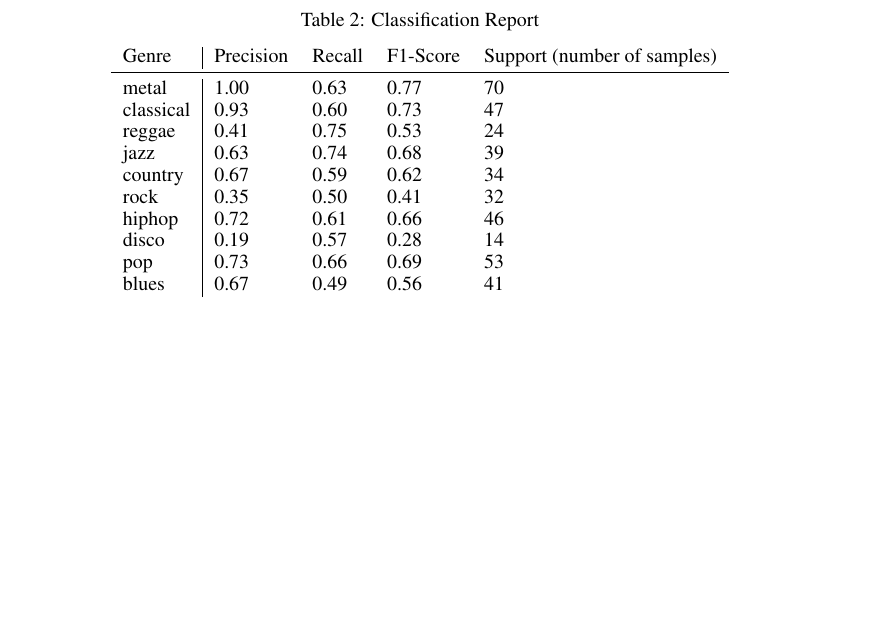
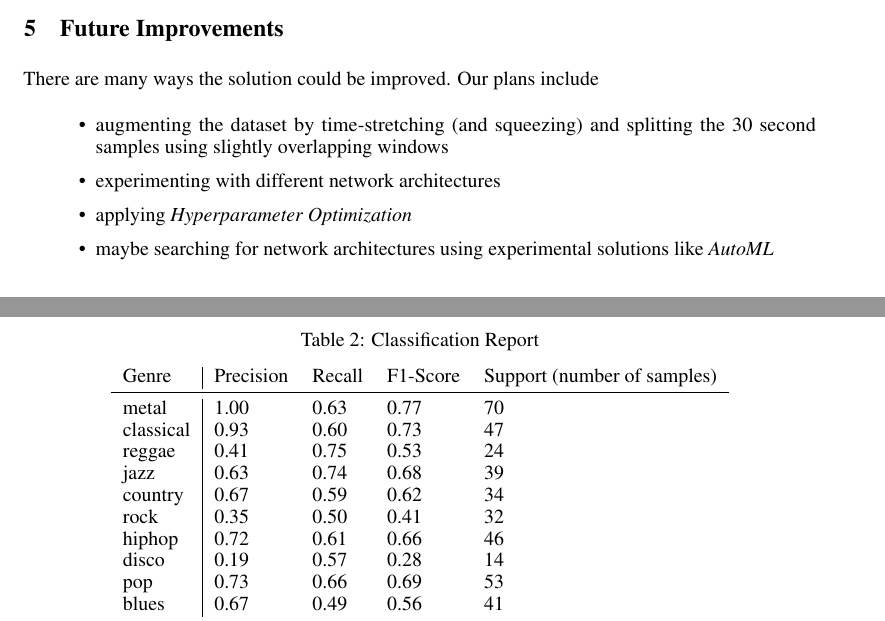
Before and after one commit to abelptvts/keras_music_classifier, a LaTeX paper (docs/paper.tex): part of page 4 of 4 before the commit and two parts of pages 3 and 4 of 4 after it, the two joined at a grey line, cut at the place of the change, the shorter picture padded with empty space. Compiled offline with pdfLaTeX.

Commit message:
add future improvements

```diff
--- a/docs/paper.tex
+++ b/docs/paper.tex
@@ -192,6 +192,19 @@ Classification Report.
   \end{tabular}
 \end{table}
 
+\section{Future Improvements}
+
+There are many ways the solution could be improved. Our plans include
+
+\begin{itemize}
+\item augmenting the dataset by time-stretching (and squeezing) and splitting the 30 second
+samples using slightly overlapping windows
+\item experimenting with different network architectures
+\item applying \emph{Hyperparameter Optimization}
+\item maybe searching for network architectures using experimental solutions like \emph{AutoML}
+\end{itemize}
+
+
 \section*{References}
 
 References follow the acknowledgments. Use unnumbered first-level heading for
```
Also changed, not shown: docs/paper.pdf.
